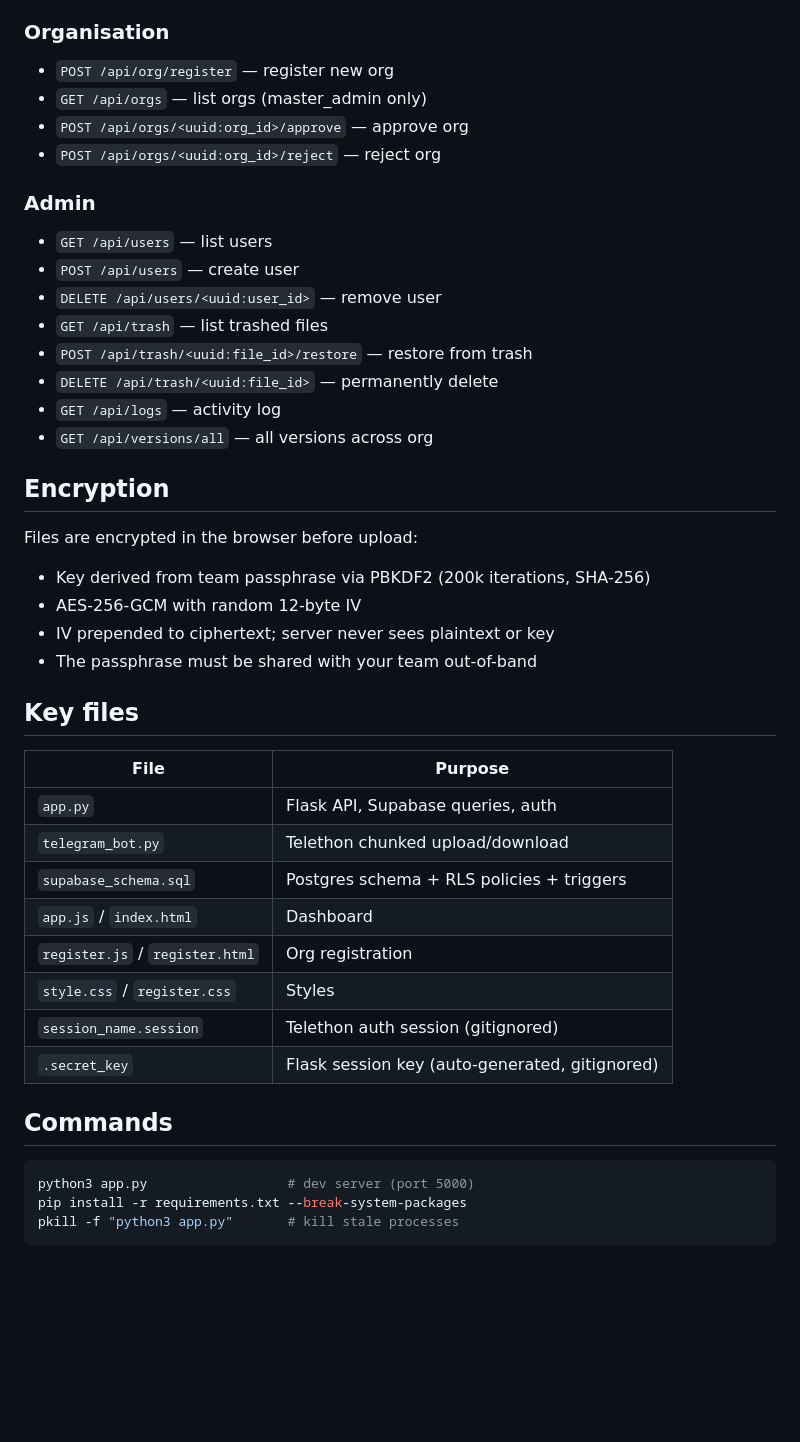
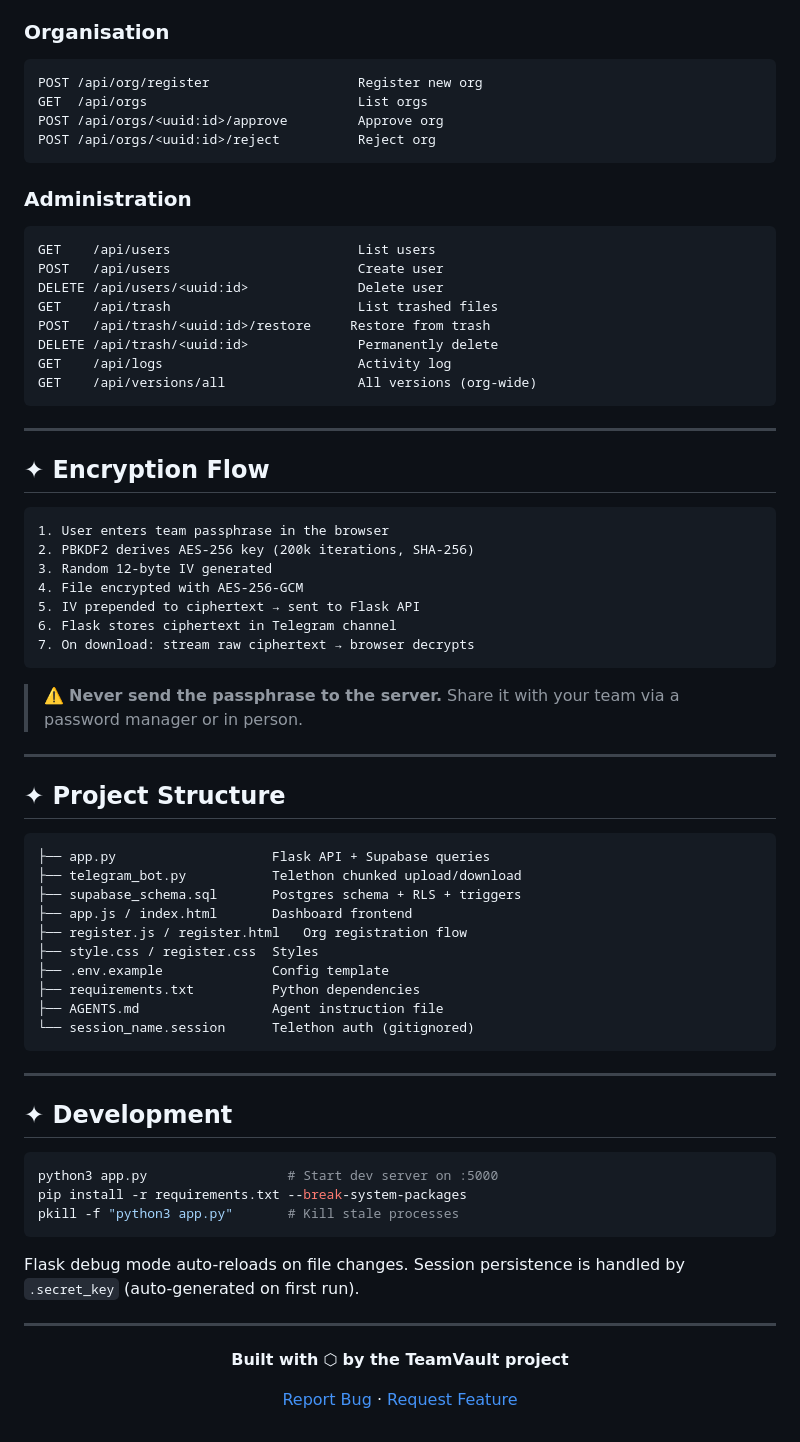
Before and after one commit to sk143sathyabusiness/telegram-as-storage, a Markdown page: README.md, the part around one of its changes. Rendered like a GitHub page; blank space fills up the shorter version.

Commit message:
docs: restyle README with badges, diagrams, and cleaner layout

````diff
--- a/README.md
+++ b/README.md
@@ -101,45 +139,77 @@ and OTP to create `session_name.session`.
 
 ### Organisation
-- `POST /api/org/register` — register new org
-- `GET /api/orgs` — list orgs (master_admin only)
-- `POST /api/orgs/<uuid:org_id>/approve` — approve org
-- `POST /api/orgs/<uuid:org_id>/reject` — reject org
+```
+POST /api/org/register                   Register new org
+GET  /api/orgs                           List orgs
+POST /api/orgs/<uuid:id>/approve         Approve org
+POST /api/orgs/<uuid:id>/reject          Reject org
+```
 
-### Admin
-- `GET /api/users` — list users
-- `POST /api/users` — create user
-- `DELETE /api/users/<uuid:user_id>` — remove user
-- `GET /api/trash` — list trashed files
-- `POST /api/trash/<uuid:file_id>/restore` — restore from trash
-- `DELETE /api/trash/<uuid:file_id>` — permanently delete
-- `GET /api/logs` — activity log
-- `GET /api/versions/all` — all versions across org
+### Administration
+```
+GET    /api/users                        List users
+POST   /api/users                        Create user
+DELETE /api/users/<uuid:id>              Delete user
+GET    /api/trash                        List trashed files
+POST   /api/trash/<uuid:id>/restore     Restore from trash
+DELETE /api/trash/<uuid:id>              Permanently delete
+GET    /api/logs                         Activity log
+GET    /api/versions/all                 All versions (org-wide)
+```
 
-## Encryption
+---
 
-Files are encrypted in the browser before upload:
-- Key derived from team passphrase via PBKDF2 (200k iterations, SHA-256)
-- AES-256-GCM with random 12-byte IV
-- IV prepended to ciphertext; server never sees plaintext or key
-- The passphrase must be shared with your team out-of-band
+## ✦ Encryption Flow
 
-## Key files
+```
+1. User enters team passphrase in the browser
+2. PBKDF2 derives AES-256 key (200k iterations, SHA-256)
+3. Random 12-byte IV generated
+4. File encrypted with AES-256-GCM
+5. IV prepended to ciphertext → sent to Flask API
+6. Flask stores ciphertext in Telegram channel
+7. On download: stream raw ciphertext → browser decrypts
+```
 
-| File | Purpose |
-|------|---------|
-| `app.py` | Flask API, Supabase queries, auth |
-| `telegram_bot.py` | Telethon chunked upload/download |
-| `supabase_schema.sql` | Postgres schema + RLS policies + triggers |
-| `app.js` / `index.html` | Dashboard |
-| `register.js` / `register.html` | Org registration |
-| `style.css` / `register.css` | Styles |
-| `session_name.session` | Telethon auth session (gitignored) |
-| `.secret_key` | Flask session key (auto-generated, gitignored) |
+> ⚠️ **Never send the passphrase to the server.** Share it with your team
+> via a password manager or in person.
 
-## Commands
+---
+
+## ✦ Project Structure
+
+```
+├── app.py                    Flask API + Supabase queries
+├── telegram_bot.py           Telethon chunked upload/download
+├── supabase_schema.sql       Postgres schema + RLS + triggers
+├── app.js / index.html       Dashboard frontend
+├── register.js / register.html   Org registration flow
+├── style.css / register.css  Styles
+├── .env.example              Config template
+├── requirements.txt          Python dependencies
+├── AGENTS.md                 Agent instruction file
+└── session_name.session      Telethon auth (gitignored)
+```
+
+---
+
+## ✦ Development
 
 ```bash
-python3 app.py                  # dev server (port 5000)
+python3 app.py                  # Start dev server on :5000
 pip install -r requirements.txt --break-system-packages
-pkill -f "python3 app.py"       # kill stale processes
+pkill -f "python3 app.py"       # Kill stale processes
 ```
+
+Flask debug mode auto-reloads on file changes. Session persistence is handled
+by `.secret_key` (auto-generated on first run).
+
+---
+
+<div align="center">
+
+**Built with** ⬡ **by the TeamVault project**
+
+[Report Bug](https://github.com/sk143sathyabusiness/telegram-as-storage/issues) · [Request Feature](https://github.com/sk143sathyabusiness/telegram-as-storage/issues)
+
+</div>
````
Also changed, not shown: other parts of README.md (+107 -69 lines).
